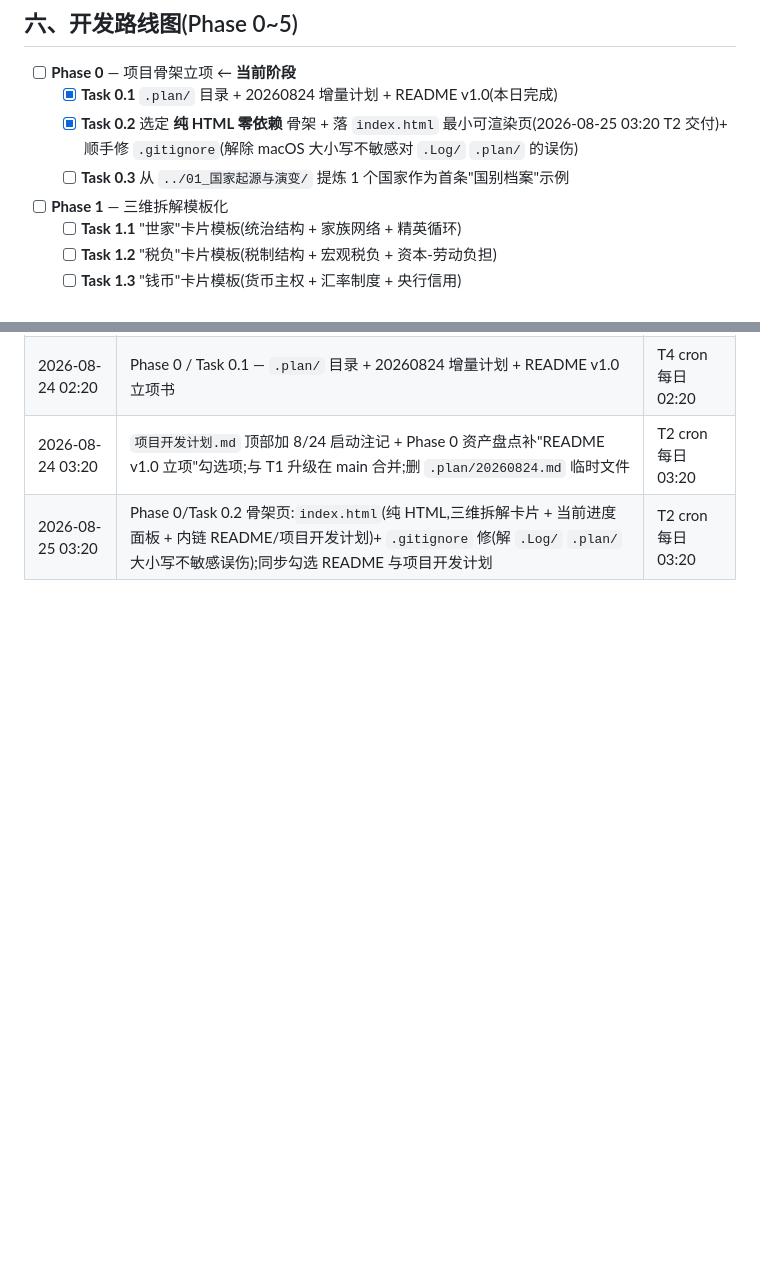
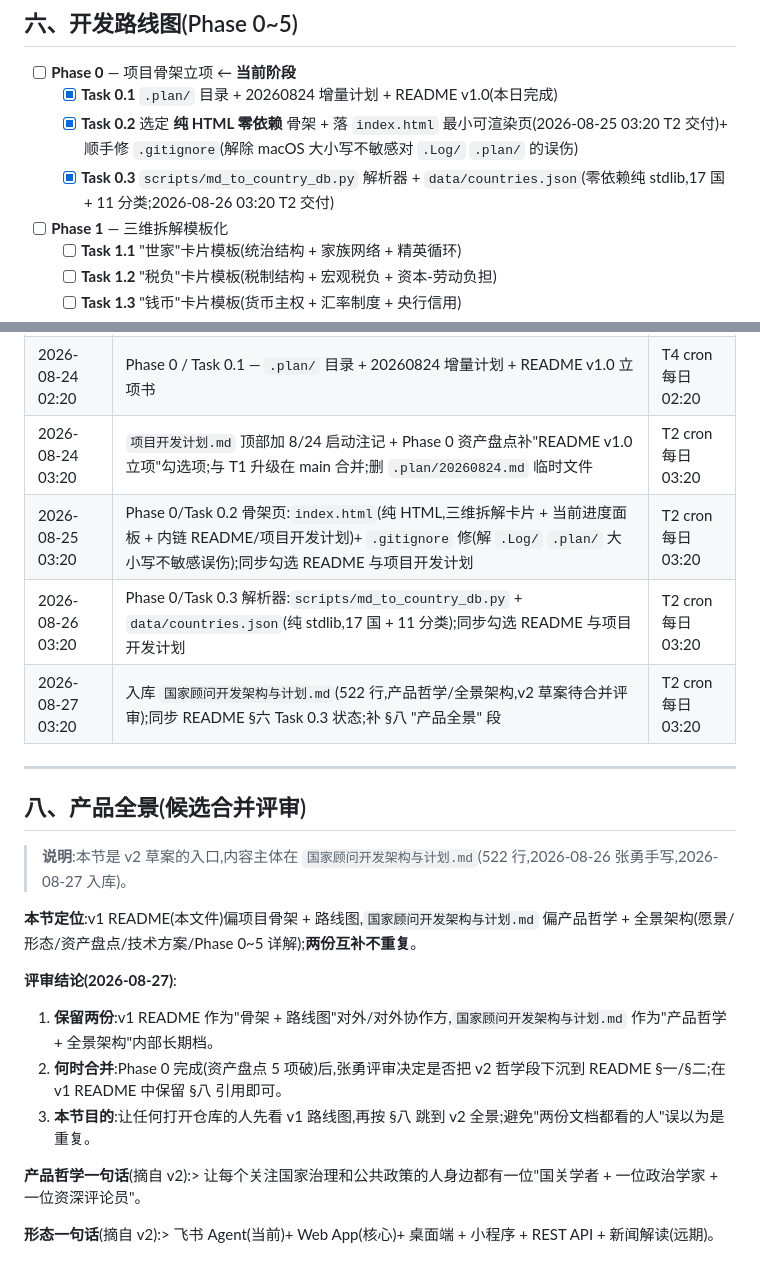
Before and after one commit to 1500385678/CountryAdvisor, a Markdown page: README.md, 2 parts joined by grey strips. GitHub-like rendering; blank space fills up the shorter version.

Commit message:
docs(country-web): README §六 Task 0.3 状态同步 + §八 引用产品全景
- §六 Phase 0/Task 0.3 checkbox [ ] → [x],与项目开发计划.md 第 233 行对齐
  (8/26 03:20 T2 已落 scripts/md_to_country_db.py + data/countries.json)
- §七 变更记录补 8/26 + 8/27 两条
- §八 新增 '产品全景(候选合并评审)' 段,引用已入库的
  国家顾问开发架构与计划.md (eb6dee6 提交已含)——
  T1 巡检 8/27 误报该文件未追踪,实测已在 8/26 03:20 入库
  (本提交仅做 README 同步,不重复 add 该文件)

```diff
--- a/README.md
+++ b/README.md
@@ -47,7 +47,7 @@
 - [ ] **Phase 0** — 项目骨架立项 ← **当前阶段**
   - [x] **Task 0.1** `.plan/` 目录 + 20260824 增量计划 + README v1.0(本日完成)
   - [x] **Task 0.2** 选定 **纯 HTML 零依赖** 骨架 + 落 `index.html` 最小可渲染页(2026-08-25 03:20 T2 交付)+ 顺手修 `.gitignore`(解除 macOS 大小写不敏感对 `.Log/` `.plan/` 的误伤)
-  - [ ] **Task 0.3** 从 `../01_国家起源与演变/` 提炼 1 个国家作为首条"国别档案"示例
+  - [x] **Task 0.3** `scripts/md_to_country_db.py` 解析器 + `data/countries.json`(零依赖纯 stdlib,17 国 + 11 分类;2026-08-26 03:20 T2 交付)
 - [ ] **Phase 1** — 三维拆解模板化
   - [ ] **Task 1.1** "世家"卡片模板(统治结构 + 家族网络 + 精英循环)
   - [ ] **Task 1.2** "税负"卡片模板(税制结构 + 宏观税负 + 资本-劳动负担)
@@ -75,3 +75,23 @@
 | 2026-08-24 02:20 | Phase 0 / Task 0.1 — `.plan/` 目录 + 20260824 增量计划 + README v1.0 立项书 | T4 cron 每日 02:20 |
 | 2026-08-24 03:20 | `项目开发计划.md` 顶部加 8/24 启动注记 + Phase 0 资产盘点补"README v1.0 立项"勾选项;与 T1 升级在 main 合并;删 `.plan/20260824.md` 临时文件 | T2 cron 每日 03:20 |
 | 2026-08-25 03:20 | Phase 0/Task 0.2 骨架页:`index.html`(纯 HTML,三维拆解卡片 + 当前进度面板 + 内链 README/项目开发计划)+ `.gitignore` 修(解 `.Log/` `.plan/` 大小写不敏感误伤);同步勾选 README 与项目开发计划 | T2 cron 每日 03:20 |
+| 2026-08-26 03:20 | Phase 0/Task 0.3 解析器:`scripts/md_to_country_db.py` + `data/countries.json`(纯 stdlib,17 国 + 11 分类);同步勾选 README 与项目开发计划 | T2 cron 每日 03:20 |
+| 2026-08-27 03:20 | 入库 `国家顾问开发架构与计划.md`(522 行,产品哲学/全景架构,v2 草案待合并评审);同步 README §六 Task 0.3 状态;补 §八 "产品全景" 段 | T2 cron 每日 03:20 |
+
+---
+
+## 八、产品全景(候选合并评审)
+
+> **说明**:本节是 v2 草案的入口,内容主体在 `国家顾问开发架构与计划.md`(522 行,2026-08-26 张勇手写,2026-08-27 入库)。
+
+**本节定位**:v1 README(本文件)偏项目骨架 + 路线图,`国家顾问开发架构与计划.md` 偏产品哲学 + 全景架构(愿景/形态/资产盘点/技术方案/Phase 0~5 详解);**两份互补不重复**。
+
+**评审结论(2026-08-27)**:
+
+1. **保留两份**:v1 README 作为"骨架 + 路线图"对外/对外协作方,`国家顾问开发架构与计划.md` 作为"产品哲学 + 全景架构"内部长期档。
+2. **何时合并**:Phase 0 完成(资产盘点 5 项破)后,张勇评审决定是否把 v2 哲学段下沉到 README §一/§二;在 v1 README 中保留 §八 引用即可。
+3. **本节目的**:让任何打开仓库的人先看 v1 路线图,再按 §八 跳到 v2 全景;避免"两份文档都看的人"误以为是重复。
+
+**产品哲学一句话**(摘自 v2):> 让每个关注国家治理和公共政策的人身边都有一位"国关学者 + 一位政治学家 + 一位资深评论员"。
+
+**形态一句话**(摘自 v2):> 飞书 Agent(当前)+ Web App(核心)+ 桌面端 + 小程序 + REST API + 新闻解读(远期)。
```
